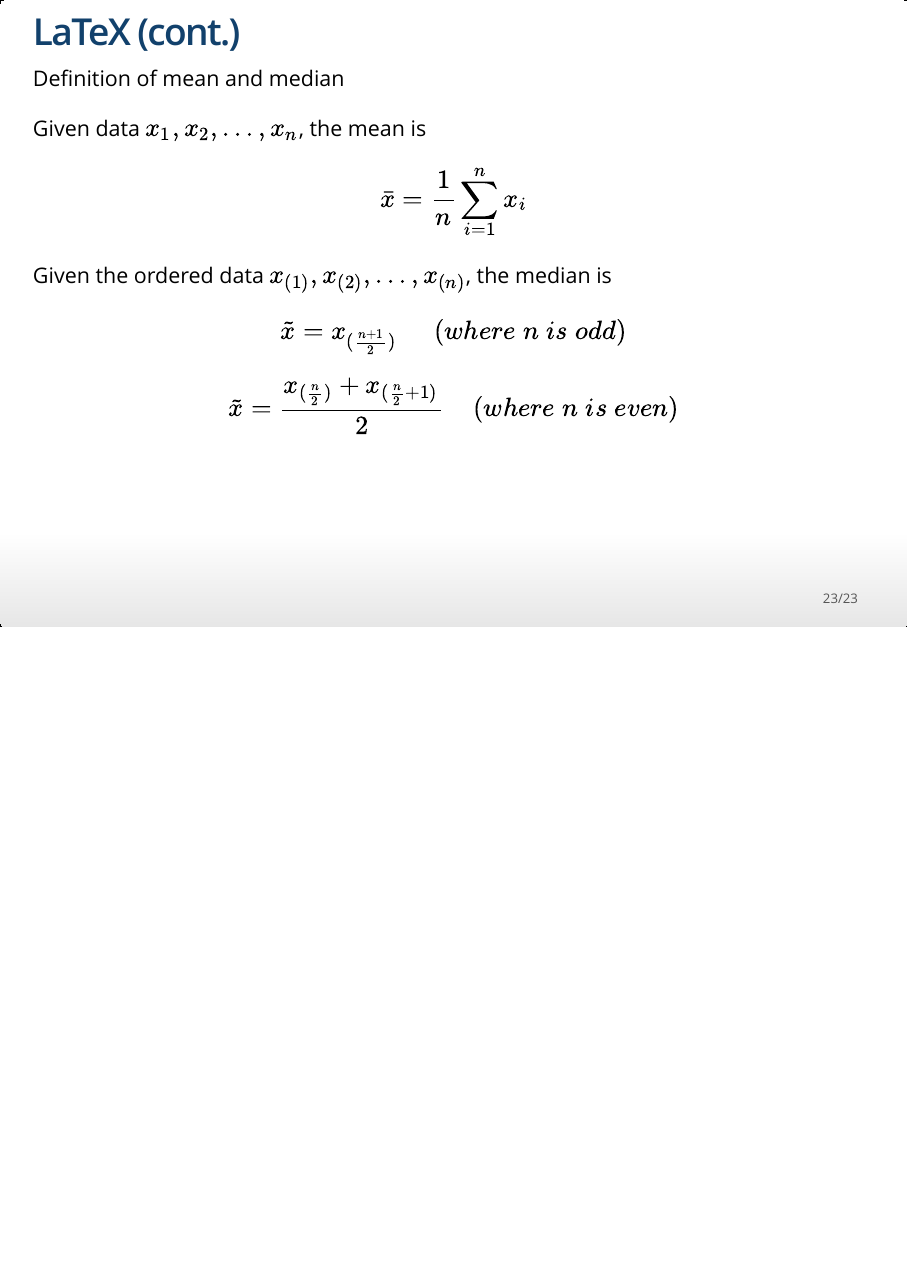
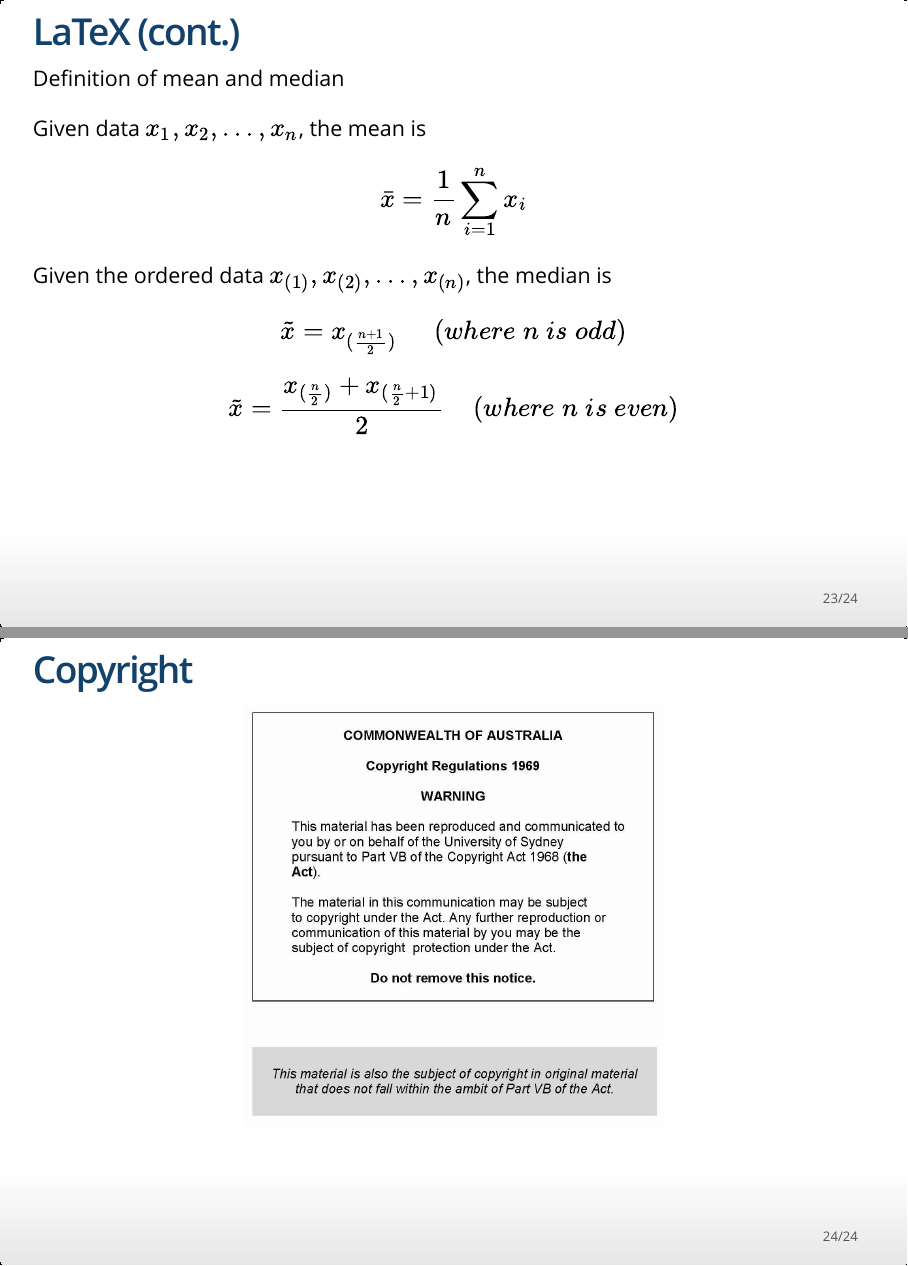
Before and after one commit to samanthalclarke/USYD-Stats-Teaching-Template, an R Markdown document (ioslides_template.rmd): page 23 of 23 before the commit and pages 23 and 24 of 24 after it, the two joined at a grey line. The pictures show the output file ioslides_template.html that the author committed with the source, opened offline.

Commit message:
adding copyright slide

```diff
--- a/ioslides_template.rmd
+++ b/ioslides_template.rmd
@@ -296,3 +296,11 @@ Given the ordered data $x_{(1)}, x_{(2)}, \ldots, x_{(n)}$, the median is
 \[ \tilde{x} = x_{(\frac{n+1}{2})}  \;\;\;\;\; (where \;  n \; is \; odd) \]
 
 \[ \tilde{x} = \frac{ x_{(\frac{n}{2})} + x_{(\frac{n}{2} + 1)} }{2} \;\;\;\; (where \;  n \; is \; even) \]
+
+
+
+## Copyright
+
+<div align="center">
+<img src="figures/copyright.jpg" width="50%" height="50%">
+</div>
```
Also changed, not shown: figures/copyright.jpg (added), ioslides_template.html.
